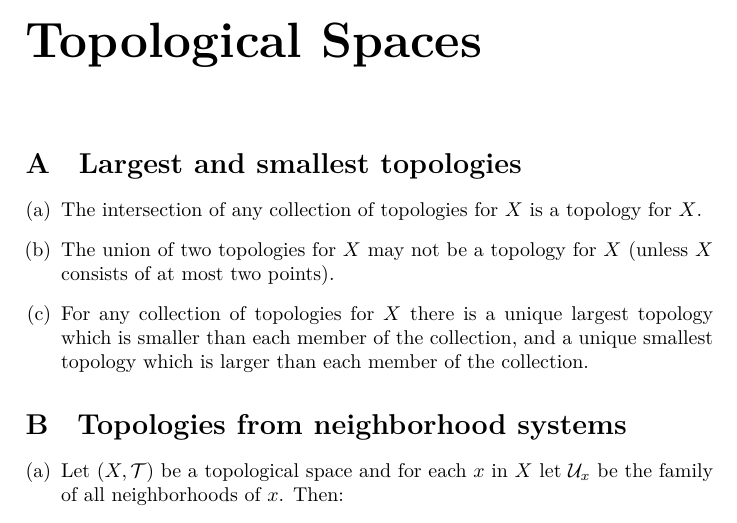
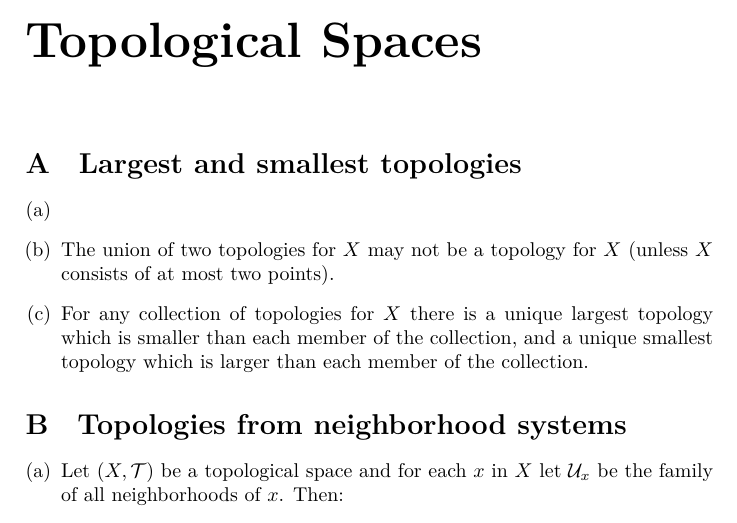
Before and after one commit to mpbsd/general-topology, a LaTeX book (main.tex, which reads chp/01/exercise/a.tex): part of page 3 of 5, cut so that both start at the same text. Compiled offline with XeLaTeX.

```diff
--- a/chp/01/exercise/a.tex
+++ b/chp/01/exercise/a.tex
@@ -3,8 +3,6 @@
 
 \begin{enumerate}[(a)]
   \item
-    The intersection of any collection of topologies for \(X\) is a topology for
-    \(X\).
   \item
     The union of two topologies for \(X\) may not be a topology for \(X\)
     (unless \(X\) consists of at most two points).
```
Also changed, not shown: makefile.
